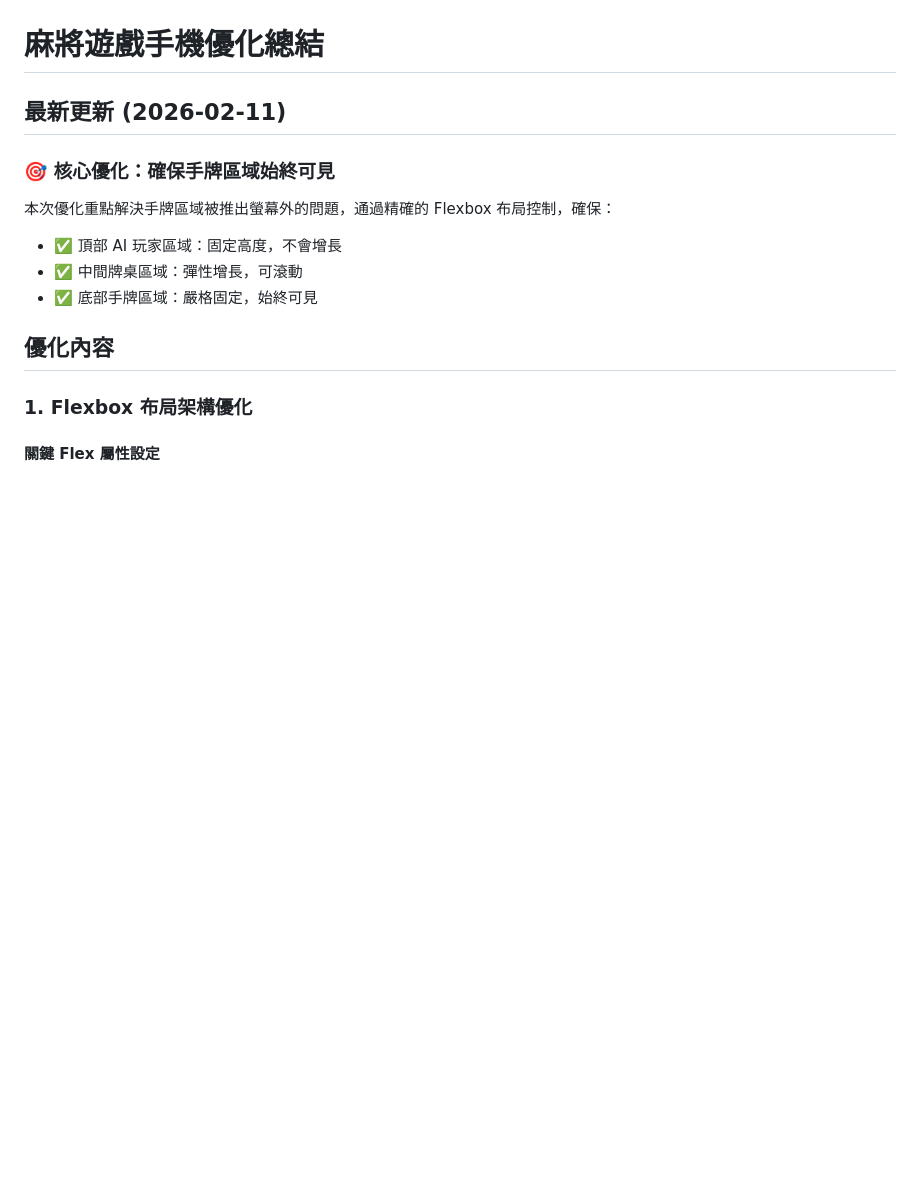
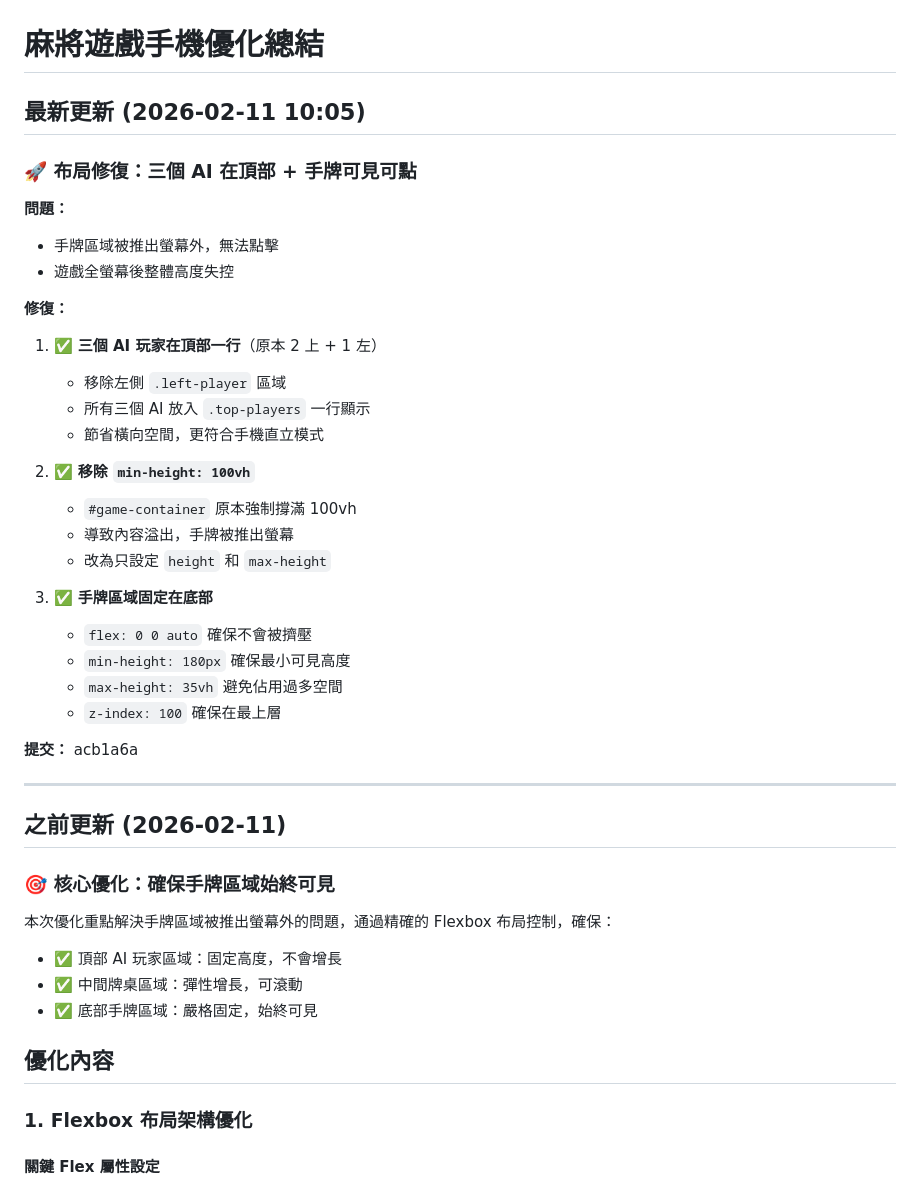
Before and after one commit to Eden-Sun/mahjong-web, a Markdown page: MOBILE_OPTIMIZATION.md, the part around the change. Drawn GitHub-style; blank space fills up the shorter version.

Commit message:
docs: 更新布局修復記錄

```diff
--- a/MOBILE_OPTIMIZATION.md
+++ b/MOBILE_OPTIMIZATION.md
@@ -1,6 +1,35 @@
 # 麻將遊戲手機優化總結
 
-## 最新更新 (2026-02-11)
+## 最新更新 (2026-02-11 10:05)
+
+### 🚀 布局修復：三個 AI 在頂部 + 手牌可見可點
+
+**問題：**
+- 手牌區域被推出螢幕外，無法點擊
+- 遊戲全螢幕後整體高度失控
+
+**修復：**
+1. ✅ **三個 AI 玩家在頂部一行**（原本 2 上 + 1 左）
+   - 移除左側 `.left-player` 區域
+   - 所有三個 AI 放入 `.top-players` 一行顯示
+   - 節省橫向空間，更符合手機直立模式
+
+2. ✅ **移除 `min-height: 100vh`**
+   - `#game-container` 原本強制撐滿 100vh
+   - 導致內容溢出，手牌被推出螢幕
+   - 改為只設定 `height` 和 `max-height`
+
+3. ✅ **手牌區域固定在底部**
+   - `flex: 0 0 auto` 確保不會被擠壓
+   - `min-height: 180px` 確保最小可見高度
+   - `max-height: 35vh` 避免佔用過多空間
+   - `z-index: 100` 確保在最上層
+
+**提交：** acb1a6a
+
+---
+
+## 之前更新 (2026-02-11)
 
 ### 🎯 核心優化：確保手牌區域始終可見
 
```
